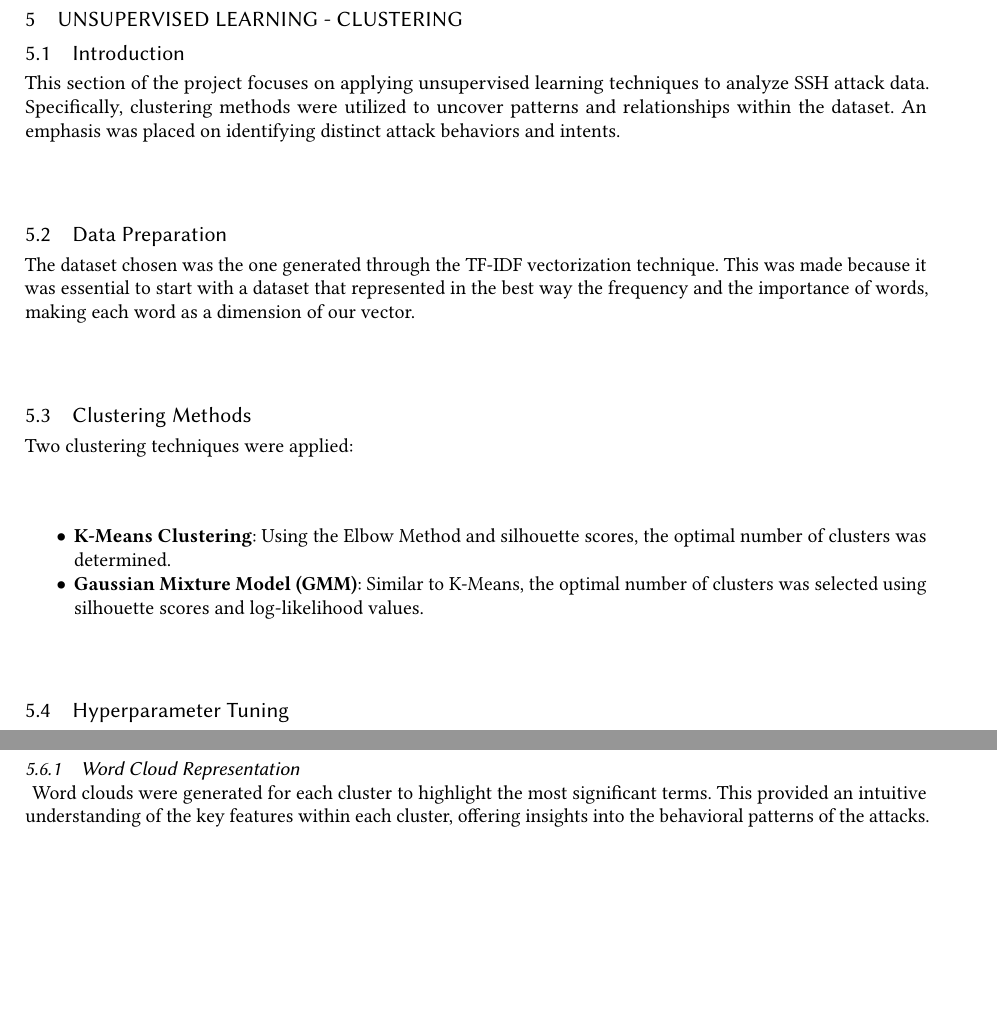
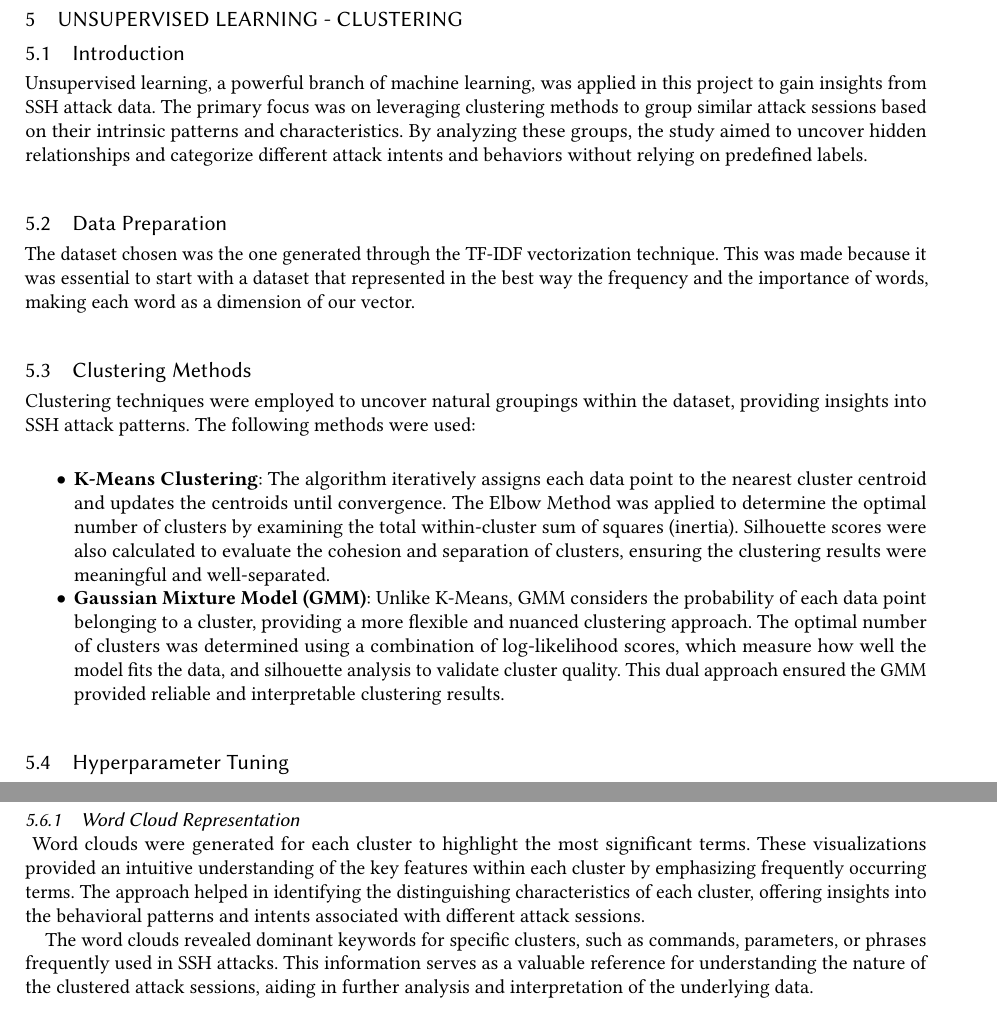
Before and after one commit to ML4Net/latex-report, a LaTeX paper (main.tex, which reads sections/05-unsupervised-learning-clustering.tex): two parts of pages 19 and 20 of 26, joined at a grey line, cut so that both start at the same text, the shorter picture padded with empty space. Compiled offline with pdfLaTeX.

Commit message:
Section3 tex file changed

```diff
--- a/sections/05-unsupervised-learning-clustering.tex
+++ b/sections/05-unsupervised-learning-clustering.tex
@@ -15,8 +15,7 @@
     % Main Content
 
     \subsection{Introduction}
-
-        This section of the project focuses on applying unsupervised learning techniques to analyze SSH attack data. Specifically, clustering methods were utilized to uncover patterns and relationships within the dataset. An emphasis was placed on identifying distinct attack behaviors and intents.
+    Unsupervised learning, a powerful branch of machine learning, was applied in this project to gain insights from SSH attack data. The primary focus was on leveraging clustering methods to group similar attack sessions based on their intrinsic patterns and characteristics. By analyzing these groups, the study aimed to uncover hidden relationships and categorize different attack intents and behaviors without relying on predefined labels.
 
     \subsection{Data Preparation}
 
@@ -24,13 +23,14 @@
 
     \subsection{Clustering Methods}
 
-        Two clustering techniques were applied:
+        Clustering techniques were employed to uncover natural groupings within the dataset, providing insights into SSH attack patterns. The following methods were used:
+
 
         \begin{itemize}
 
-            \item \textbf{K-Means Clustering}: Using the Elbow Method and silhouette scores, the optimal number of clusters was determined.
+            \item \textbf{K-Means Clustering}: The algorithm iteratively assigns each data point to the nearest cluster centroid and updates the centroids until convergence. The Elbow Method was applied to determine the optimal number of clusters by examining the total within-cluster sum of squares (inertia). Silhouette scores were also calculated to evaluate the cohesion and separation of clusters, ensuring the clustering results were meaningful and well-separated.
 
-            \item \textbf{Gaussian Mixture Model (GMM)}: Similar to K-Means, the optimal number of clusters was selected using silhouette scores and log-likelihood values.
+            \item \textbf{Gaussian Mixture Model (GMM)}: Unlike K-Means, GMM considers the probability of each data point belonging to a cluster, providing a more flexible and nuanced clustering approach. The optimal number of clusters was determined using a combination of log-likelihood scores, which measure how well the model fits the data, and silhouette analysis to validate cluster quality. This dual approach ensured the GMM provided reliable and interpretable clustering results.
 
         \end{itemize}
 
@@ -64,17 +64,20 @@
 
         \subsubsection{K-Means Visualization \\}
 
-            % text
+
 
         \subsubsection{GMM Visualization \\}
 
-            % text
+
 
     \subsection{Clusters Analysis}
 
         \subsubsection{Word Cloud Representation \\}
 
-            Word clouds were generated for each cluster to highlight the most significant terms. This provided an intuitive understanding of the key features within each cluster, offering insights into the behavioral patterns of the attacks.
+        Word clouds were generated for each cluster to highlight the most significant terms. These visualizations provided an intuitive understanding of the key features within each cluster by emphasizing frequently occurring terms. The approach helped in identifying the distinguishing characteristics of each cluster, offering insights into the behavioral patterns and intents associated with different attack sessions.
+
+        The word clouds revealed dominant keywords for specific clusters, such as commands, parameters, or phrases frequently used in SSH attacks. This information serves as a valuable reference for understanding the nature of the clustered attack sessions, aiding in further analysis and interpretation of the underlying data.
+
 
             \begin{figure}[H]
                 \centering
```
Also changed, not shown: sections/06-language-model-exploration.tex (+3 -2 lines), SSH-Shell-Attacks-Appendix.pdf (deleted), SSH-Shell-Attacks-Botticella-Innocenti-Mignone-Romano.pdf, sections/05-unsupervised-learning-clustering.tex (8 more changed lines).
